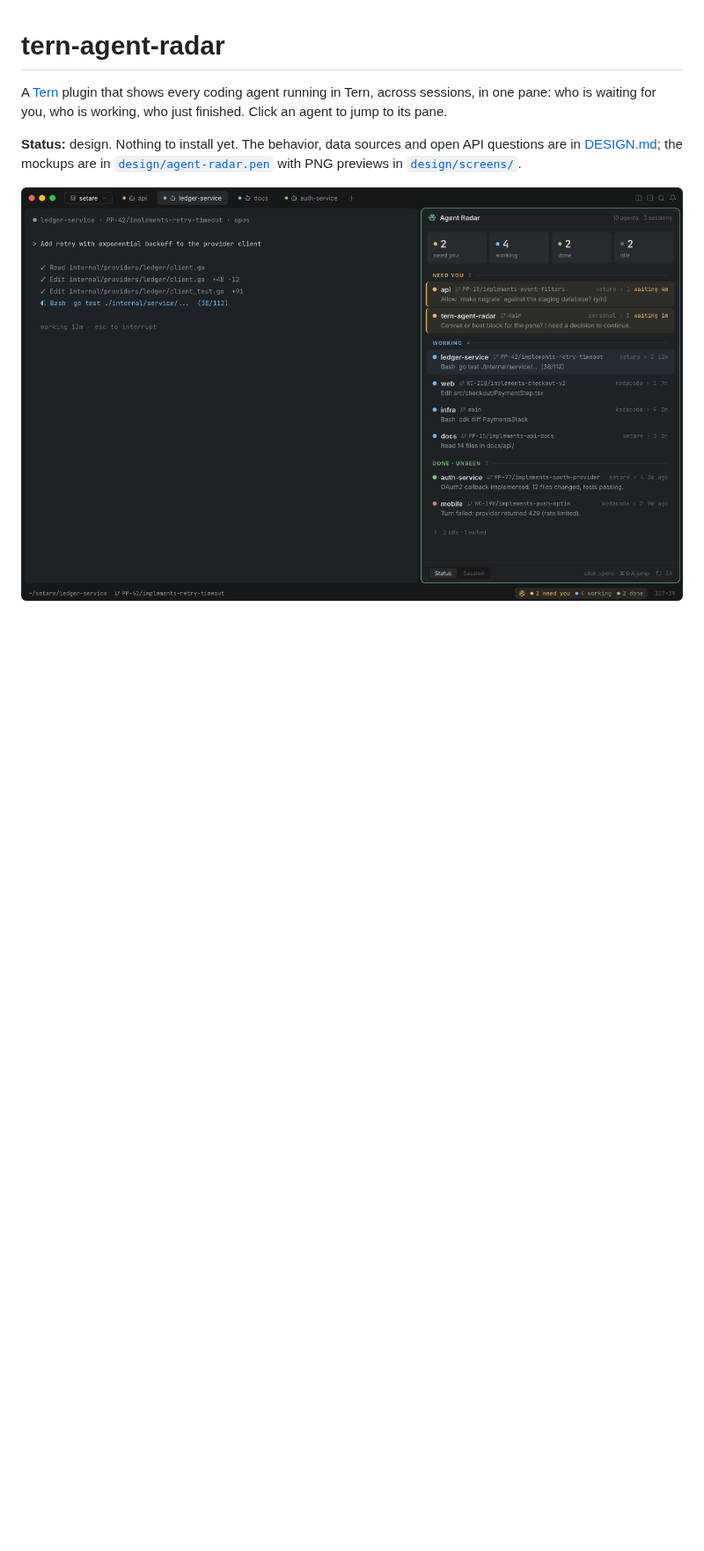
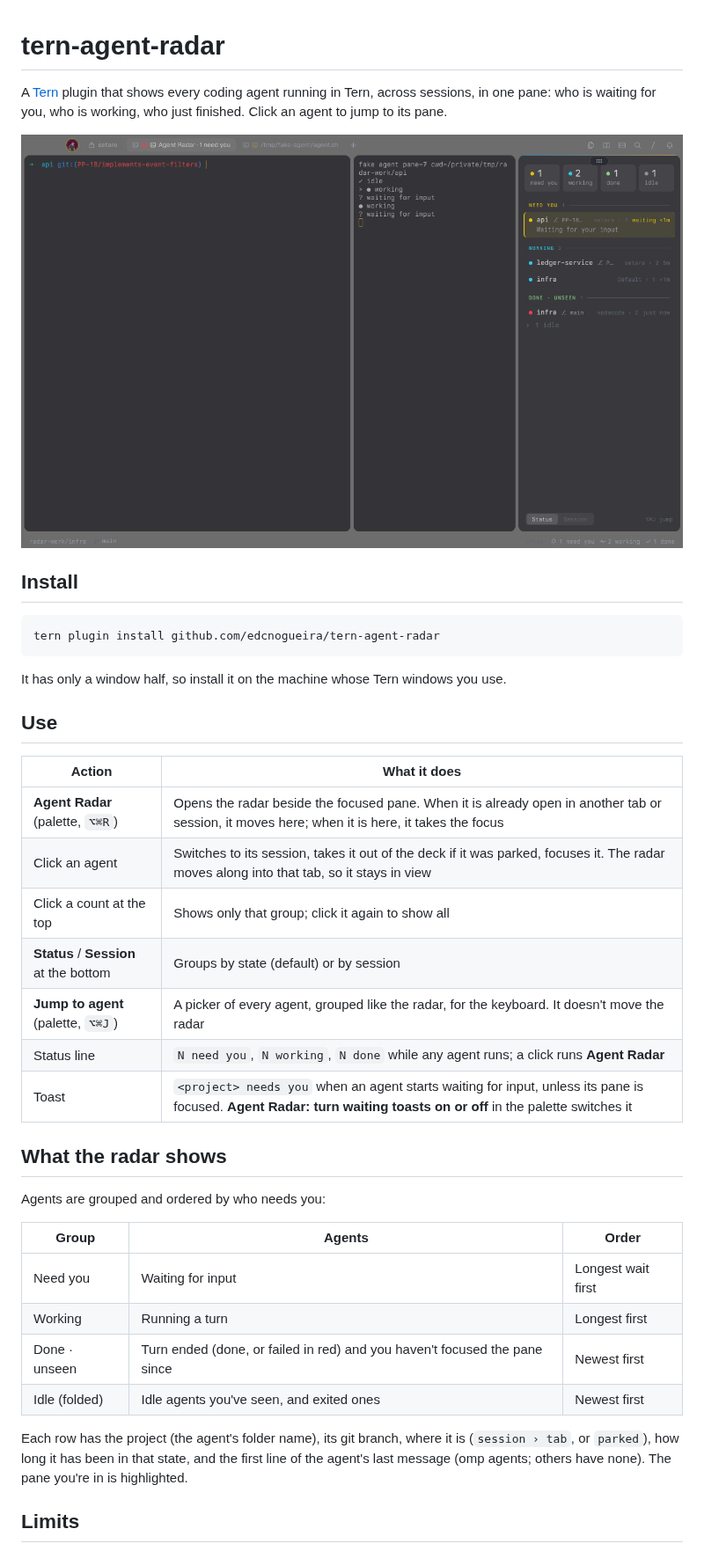
Before and after one commit to edcnogueira/tern-agent-radar, a Markdown page: README.md, the part around one of its changes. Shown at 88% size. Drawn GitHub-style; pictures changed too: design/screens/01-radar-beside.png, docs/radar.png (added); blank space fills up the shorter version.

````diff
--- a/README.md
+++ b/README.md
@@ -2,6 +2,40 @@
 
 A [Tern](https://stencil.so/tern) plugin that shows every coding agent running in Tern, across sessions, in one pane: who is waiting for you, who is working, who just finished. Click an agent to jump to its pane.
 
-**Status:** design. Nothing to install yet. The behavior, data sources and open API questions are in [DESIGN.md](DESIGN.md); the mockups are in [`design/agent-radar.pen`](design/agent-radar.pen) with PNG previews in [`design/screens/`](design/screens).
+![A Tern window with the radar on the right: one agent waiting for input, two working, one failed turn unseen, one idle folded; the status line counts them](docs/radar.png)
 
-![The radar pane beside an agent, listing agents that need you, are working, or are done](design/screens/01-radar-beside.png)
+## Install
+
+```sh
+tern plugin install github.com/edcnogueira/tern-agent-radar
+```
+
+It has only a window half, so install it on the machine whose Tern windows you use.
+
+## Use
+
+| Action | What it does |
+| --- | --- |
+| **Agent Radar** (palette, `⌥⌘R`) | Opens the radar beside the focused pane. When it is already open in another tab or session, it moves here; when it is here, it takes the focus |
+| Click an agent | Switches to its session, takes it out of the deck if it was parked, focuses it. The radar moves along into that tab, so it stays in view |
+| Click a count at the top | Shows only that group; click it again to show all |
+| **Status** / **Session** at the bottom | Groups by state (default) or by session |
+| **Jump to agent** (palette, `⌥⌘J`) | A picker of every agent, grouped like the radar, for the keyboard. It doesn't move the radar |
+| Status line | `N need you`, `N working`, `N done` while any agent runs; a click runs **Agent Radar** |
+| Toast | `<project> needs you` when an agent starts waiting for input, unless its pane is focused. **Agent Radar: turn waiting toasts on or off** in the palette switches it |
+
+## What the radar shows
+
+Agents are grouped and ordered by who needs you:
+
+| Group | Agents | Order |
+| --- | --- | --- |
+| Need you | Waiting for input | Longest wait first |
+| Working | Running a turn | Longest first |
+| Done · unseen | Turn ended (done, or failed in red) and you haven't focused the pane since | Newest first |
+| Idle (folded) | Idle agents you've seen, and exited ones | Newest first |
+
+Each row has the project (the agent's folder name), its git branch, where it is (`session › tab`, or `parked`), how long it has been in that state, and the first line of the agent's last message (omp agents; others have none). The pane you're in is highlighted.
+
+## Limits
+
````
Also changed, not shown: other parts of README.md (+22 -0 lines), DESIGN.md (+67 -54 lines), design/screens/04-notes.png, 7 other files.
